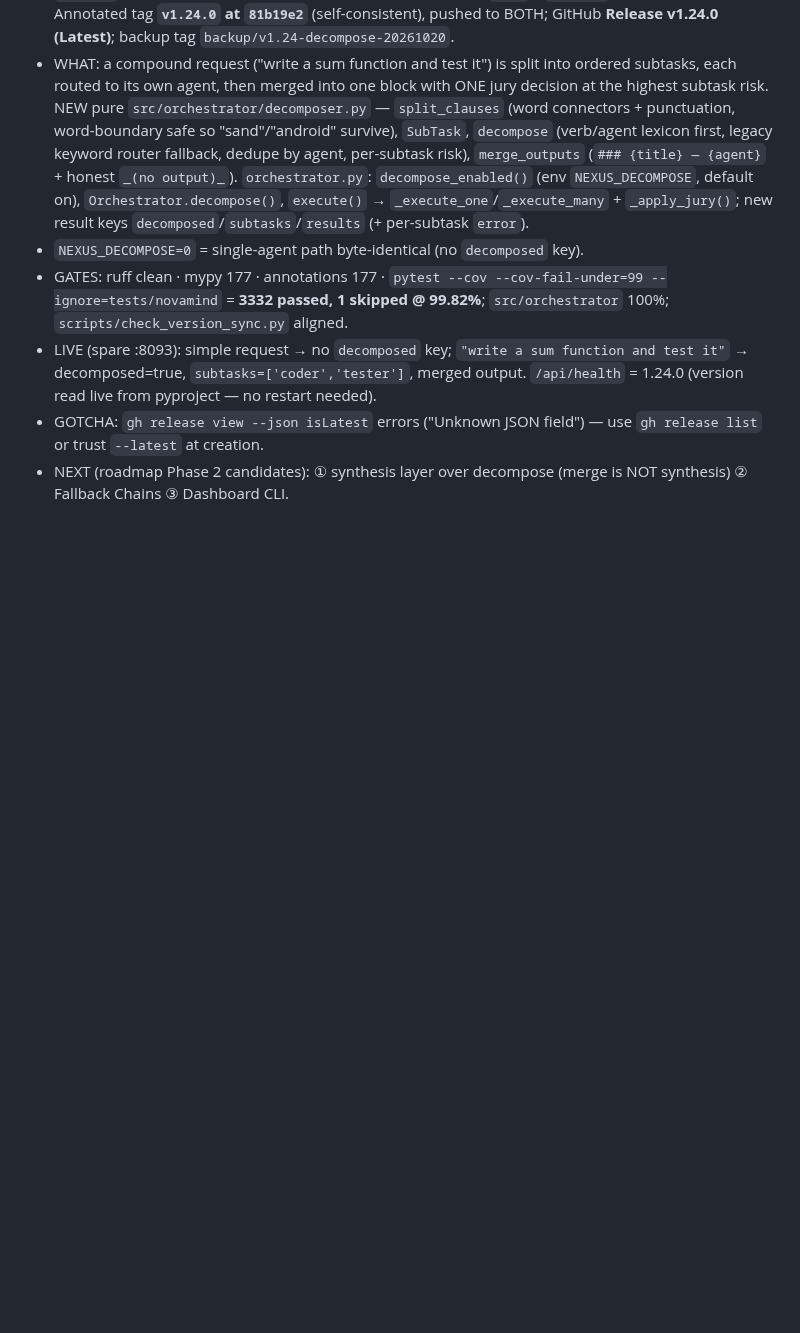
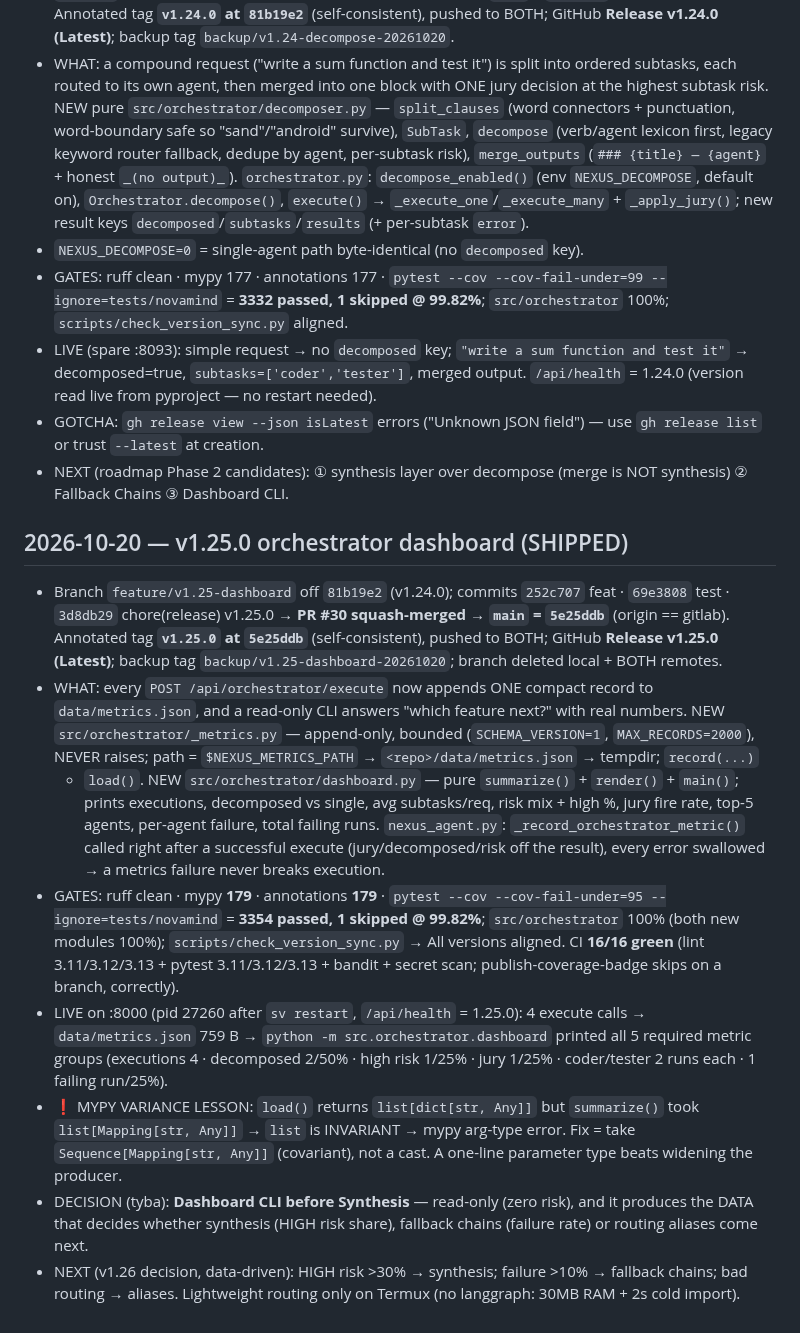
Before and after one commit to tibatechapp-ship-it/nexus-core, a Markdown page: AGENTS.md, the part around the change. Rendered like a GitHub page; blank space fills up the shorter version.

Commit message:
docs(agents): record v1.25.0 orchestrator dashboard

```diff
--- a/AGENTS.md
+++ b/AGENTS.md
@@ -2213,3 +2213,44 @@ Pushed to BOTH remotes (verified ls-remote: both at d6c98a2 + tag 4f25913).
   use `gh release list` or trust `--latest` at creation.
 - NEXT (roadmap Phase 2 candidates): ① synthesis layer over decompose (merge is
   NOT synthesis) ② Fallback Chains ③ Dashboard CLI.
+
+## 2026-10-20 — v1.25.0 orchestrator dashboard (SHIPPED)
+
+- Branch `feature/v1.25-dashboard` off `81b19e2` (v1.24.0); commits `252c707`
+  feat · `69e3808` test · `3d8db29` chore(release) v1.25.0 → **PR #30
+  squash-merged → `main` = `5e25ddb`** (origin == gitlab). Annotated tag
+  **`v1.25.0` at `5e25ddb`** (self-consistent), pushed to BOTH; GitHub
+  **Release v1.25.0 (Latest)**; backup tag `backup/v1.25-dashboard-20261020`;
+  branch deleted local + BOTH remotes.
+- WHAT: every `POST /api/orchestrator/execute` now appends ONE compact record
+  to `data/metrics.json`, and a read-only CLI answers "which feature next?"
+  with real numbers. NEW `src/orchestrator/_metrics.py` — append-only, bounded
+  (`SCHEMA_VERSION=1`, `MAX_RECORDS=2000`), NEVER raises; path =
+  `$NEXUS_METRICS_PATH` → `<repo>/data/metrics.json` → tempdir; `record(...)`
+  + `load()`. NEW `src/orchestrator/dashboard.py` — pure `summarize()` +
+  `render()` + `main()`; prints executions, decomposed vs single, avg
+  subtasks/req, risk mix + high %, jury fire rate, top-5 agents, per-agent
+  failure, total failing runs. `nexus_agent.py`: `_record_orchestrator_metric()`
+  called right after a successful execute (jury/decomposed/risk off the
+  result), every error swallowed → a metrics failure never breaks execution.
+- GATES: ruff clean · mypy **179** · annotations **179** · `pytest --cov
+  --cov-fail-under=95 --ignore=tests/novamind` = **3354 passed, 1 skipped @
+  99.82%**; `src/orchestrator` 100% (both new modules 100%);
+  `scripts/check_version_sync.py` → All versions aligned. CI **16/16 green**
+  (lint 3.11/3.12/3.13 + pytest 3.11/3.12/3.13 + bandit + secret scan;
+  publish-coverage-badge skips on a branch, correctly).
+- LIVE on :8000 (pid 27260 after `sv restart`, `/api/health` = 1.25.0): 4
+  execute calls → `data/metrics.json` 759 B → `python -m
+  src.orchestrator.dashboard` printed all 5 required metric groups
+  (executions 4 · decomposed 2/50% · high risk 1/25% · jury 1/25% · coder/tester
+  2 runs each · 1 failing run/25%).
+- ❗ MYPY VARIANCE LESSON: `load()` returns `list[dict[str, Any]]` but
+  `summarize()` took `list[Mapping[str, Any]]` → `list` is INVARIANT → mypy
+  arg-type error. Fix = take `Sequence[Mapping[str, Any]]` (covariant), not a
+  cast. A one-line parameter type beats widening the producer.
+- DECISION (tyba): **Dashboard CLI before Synthesis** — read-only (zero risk),
+  and it produces the DATA that decides whether synthesis (HIGH risk share),
+  fallback chains (failure rate) or routing aliases come next.
+- NEXT (v1.26 decision, data-driven): HIGH risk >30% → synthesis; failure >10%
+  → fallback chains; bad routing → aliases. Lightweight routing only on Termux
+  (no langgraph: 30MB RAM + 2s cold import).
```
